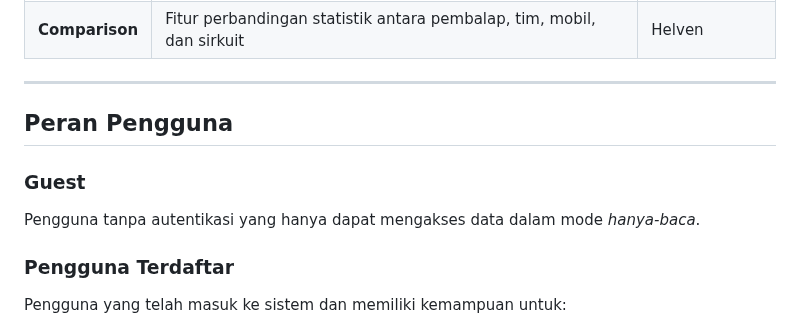
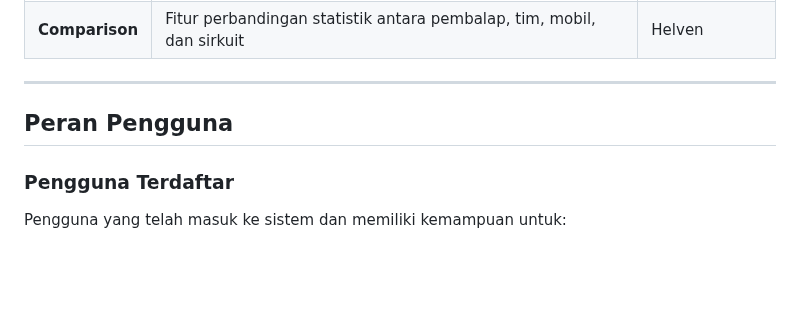
Before and after one commit to Formula-404/SpeedView-Mobile, a Markdown page: README.md, the part around the change. GitHub-like rendering; blank space fills up the shorter version.

```diff
--- a/README.md
+++ b/README.md
@@ -120,10 +120,6 @@ Melalui SpeedView, pengguna dapat:
 
 ## Peran Pengguna
 
-### Guest
-
-Pengguna tanpa autentikasi yang hanya dapat mengakses data dalam mode *hanya-baca*.
-
 ### Pengguna Terdaftar
 
 Pengguna yang telah masuk ke sistem dan memiliki kemampuan untuk:
```
